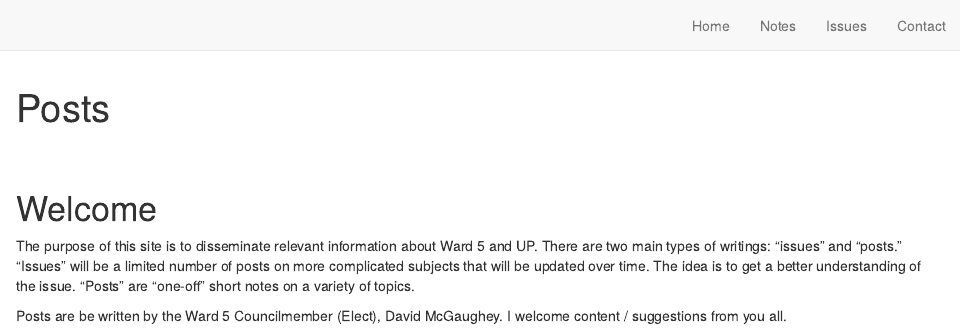
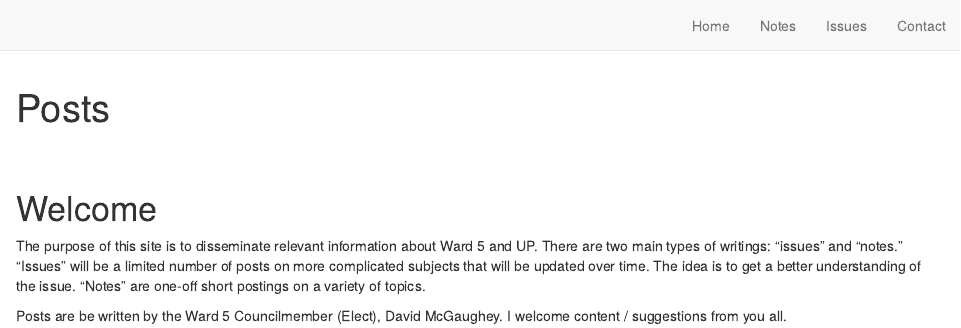
Before and after one commit to davemcg/UP_Ward5, an R Markdown document (index.Rmd): the page in a window 1100 px wide, from its top. Rendered offline with R 4.5, knitr and Pandoc, with nearby package versions; drawn as R Markdown's standard HTML page in place of the format the file asks for.

Commit message:
typo found

```diff
--- a/index.Rmd
+++ b/index.Rmd
@@ -22,7 +22,7 @@ knitr::opts_chunk$set(echo = FALSE)
 # Welcome
 
 
-The purpose of this site is to disseminate relevant information about Ward 5 and UP. There are two main types of writings: "issues" and "posts." "Issues" will be a limited number of posts on more complicated subjects that will be updated over time. The idea is to get a better understanding of the issue. "Posts" are "one-off" short notes on a variety of topics.
+The purpose of this site is to disseminate relevant information about Ward 5 and UP. There are two main types of writings: "issues" and "notes." "Issues" will be a limited number of posts on more complicated subjects that will be updated over time. The idea is to get a better understanding of the issue. "Notes" are one-off short postings on a variety of topics.
 
 Posts are be written by the Ward 5 Councilmember (Elect), David McGaughey. I welcome content / suggestions from you all.
 
```
Also changed, not shown: 2 other files.
